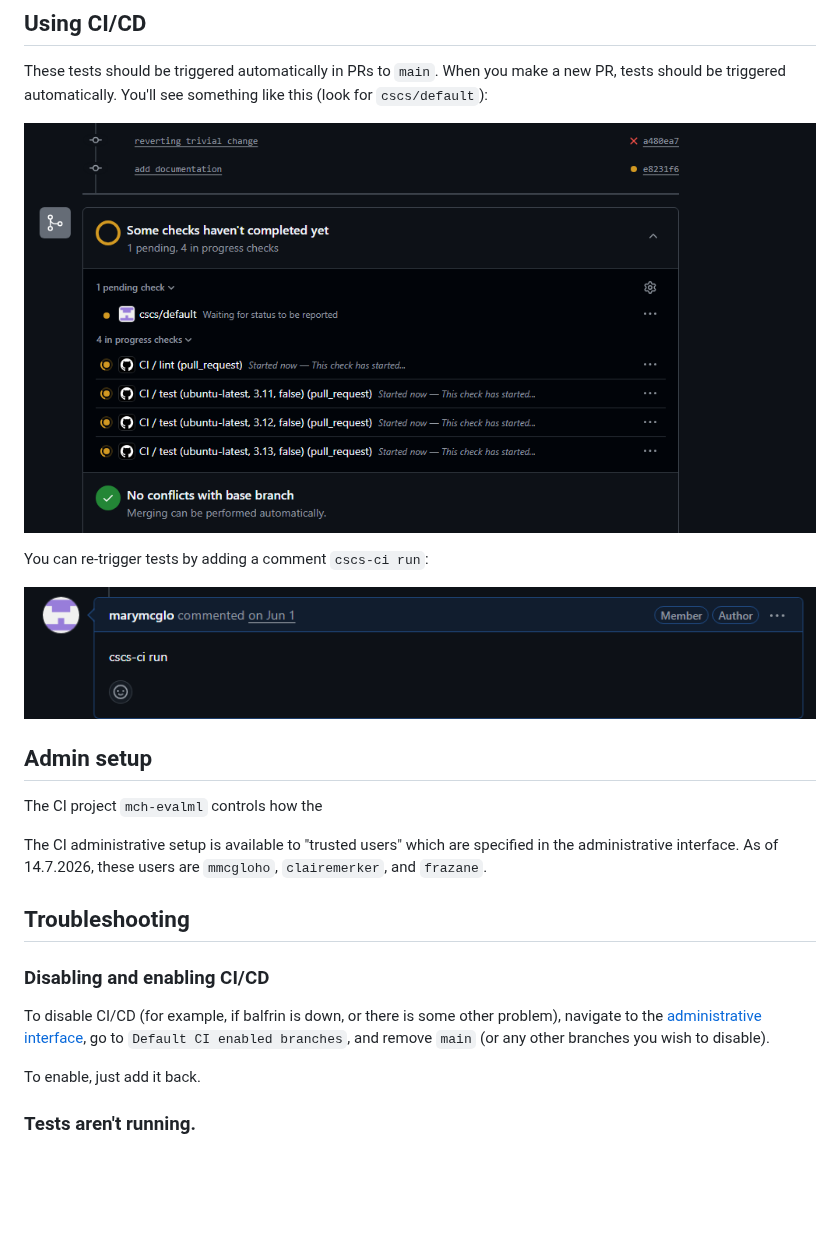
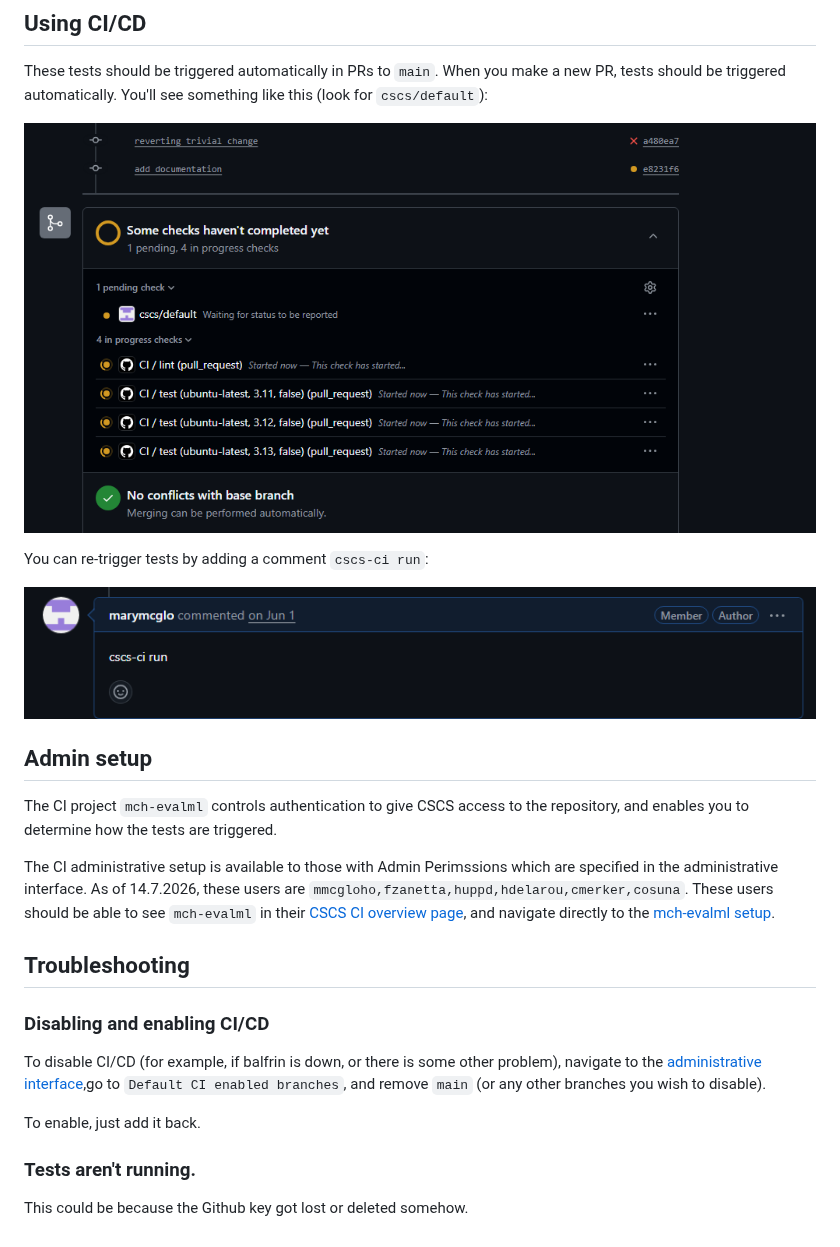
Before and after one commit to MeteoSwiss/evalml, a Markdown page: ci/README.md, the part around the change. Rendered like a GitHub page; pictures changed too: ci/images/cscs-ci-run.png (added), ci/images/cscs-default-run.png (added); blank space fills up the shorter version.

```diff
--- a/ci/README.md
+++ b/ci/README.md
@@ -14,23 +14,27 @@ Adding another test suite is relatively simple; just make a new job.
 ## Using CI/CD
 These tests should be triggered automatically in PRs to `main`. When you make a new PR, tests should be triggered automatically. You'll see something like this (look for `cscs/default`):
 
-![alt text](image.png)
+![Tests running by default in a PR](images/cscs-default-run.png)
 
 You can re-trigger tests by adding a comment `cscs-ci run`:
 
-![alt text](image-1.png)
+![Re-triggering a new test with a PR comment](images/cscs-ci-run.png)
 
 ## Admin setup
-The CI project `mch-evalml` controls how the
+The CI project `mch-evalml` controls authentication to give CSCS access to the repository, and enables you to determine how the tests are triggered.
 
-The CI administrative setup is available to "trusted users" which are specified
-in the administrative interface. As of 14.7.2026, these users are `mmcgloho`, `clairemerker`, and `frazane`.
+The CI administrative setup is available to those with Admin Perimssions which are specified
+in the administrative interface. As of 14.7.2026, these users are `mmcgloho,fzanetta,huppd,hdelarou,cmerker,cosuna`.
+These users should be able to see `mch-evalml` in their [CSCS CI overview page](https://cicd-ext-mw.cscs.ch/ci/overview), and navigate directly to the [mch-evalml setup](https://cicd-ext-mw.cscs.ch/ci/setup/ui?repo=6067442399726097).
 
 ## Troubleshooting
 
 ### Disabling and enabling CI/CD
 To disable CI/CD (for example, if balfrin is down, or there is some other problem),
-navigate to the [administrative interface](https://cicd-ext-mw.cscs.ch/ci/setup/ui?repo=6067442399726097), go to `Default CI enabled branches`, and remove `main` (or any other branches you wish to disable).
+navigate to the [administrative interface](https://cicd-ext-mw.cscs.ch/ci/setup/ui?repo=6067442399726097),go to `Default CI enabled branches`, and remove `main` (or any other branches you wish to disable).
 
 To enable, just add it back.
+
 ### Tests aren't running.
+
+This could be because the Github key got lost or deleted somehow.
```
